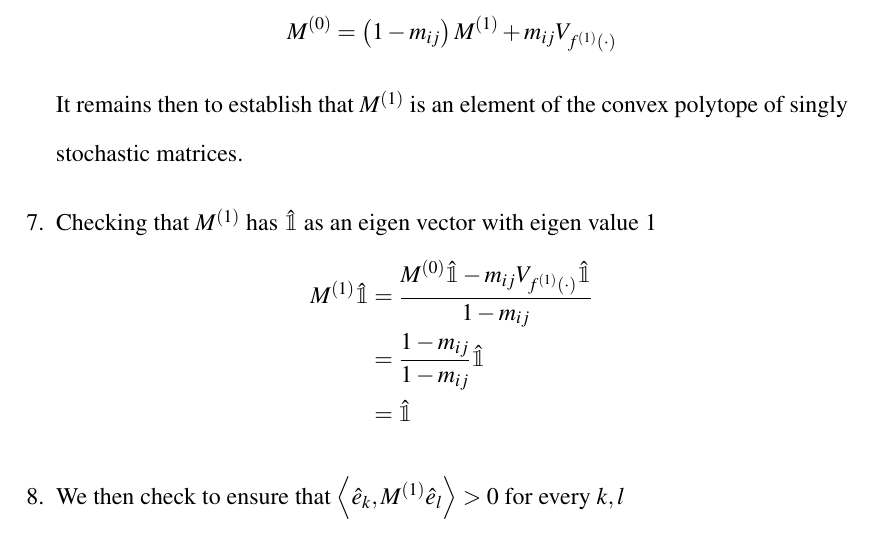
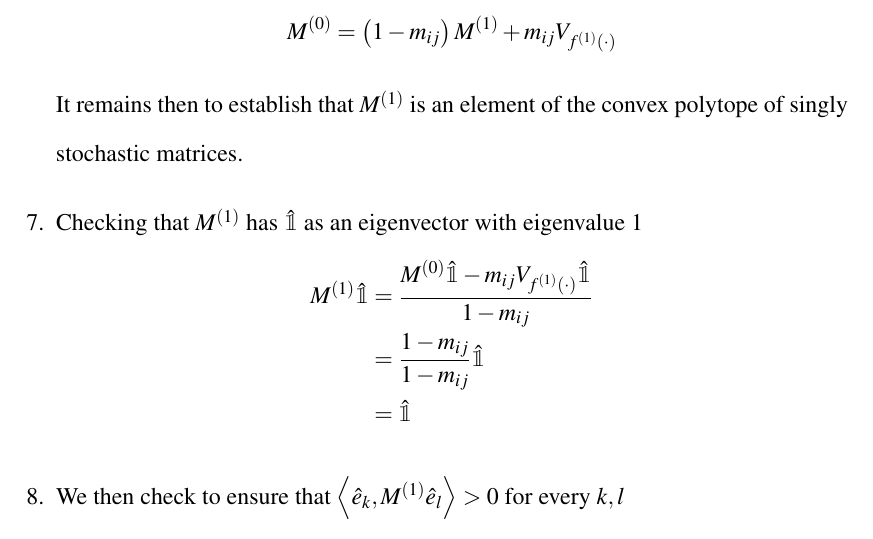
Before and after one commit to aaronsheldon/markov-lie-frechet, a LaTeX thesis (project-main.tex, which reads project-chapter-2.tex): part of page 26 of 81, cut so that both start at the same text. The pictures show the PDF file project-main.pdf that the author committed with the source.

Commit message:
Eigen  -> eigen

```diff
--- a/project-chapter-2.tex
+++ b/project-chapter-2.tex
@@ -371,8 +371,8 @@ For now we need to establish the claim implicit in the definition of the vertex
 		\end{IEEEeqnarray*}
 		It remains then to establish that $M^{\left(1\right)}$ is an element of the convex
 		polytope of singly stochastic matrices.
-		\item Checking that $M^{\left(1\right)}$ has $\hat{\mathbbm{1}}$ as an eigen vector with
-		eigen value $1$
+		\item Checking that $M^{\left(1\right)}$ has $\hat{\mathbbm{1}}$ as an eigenvector with
+		eigenvalue $1$
 		\begin{IEEEeqnarray*}{rCl}
 			M^{\left(1\right)} \hat{\mathbbm{1}}
 				& = & \frac{M^{\left(0\right)}  \hat{\mathbbm{1}} - m_{ij}V_{f^{\left(1\right)}\left(\cdot\right)}  \hat{\mathbbm{1}}}{1 - m_{ij}}\\
```
Also changed, not shown: project-chapter-1.tex (+2 -2 lines), project-main.pdf.
